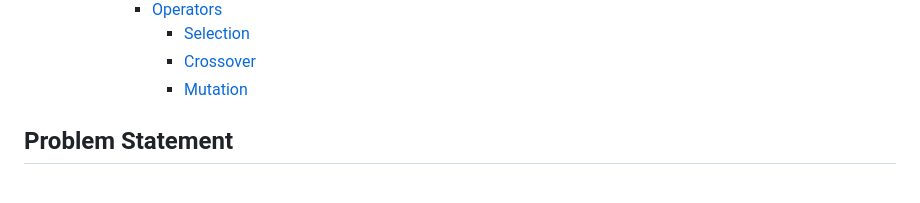
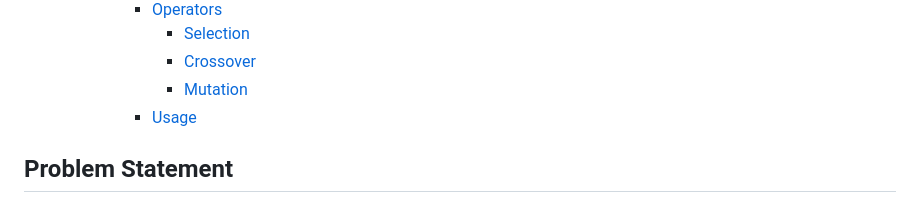
Before and after one commit to NassarX/nqueens-optimization, a Markdown page: README.md, the part around the change printed below. Rendered like a GitHub page.

```diff
--- a/README.md
+++ b/README.md
@@ -29,6 +29,7 @@ While the examples in documentation focuses on the 8-queens version, you can app
         - [Selection](#selection)
         - [Crossover](#crossover)
         - [Mutation](#mutation)
+      - [Usage](#usage)
 
 
 ## Problem Statement
```
Also changed, not shown: other parts of README.md (+3 -3 lines).
